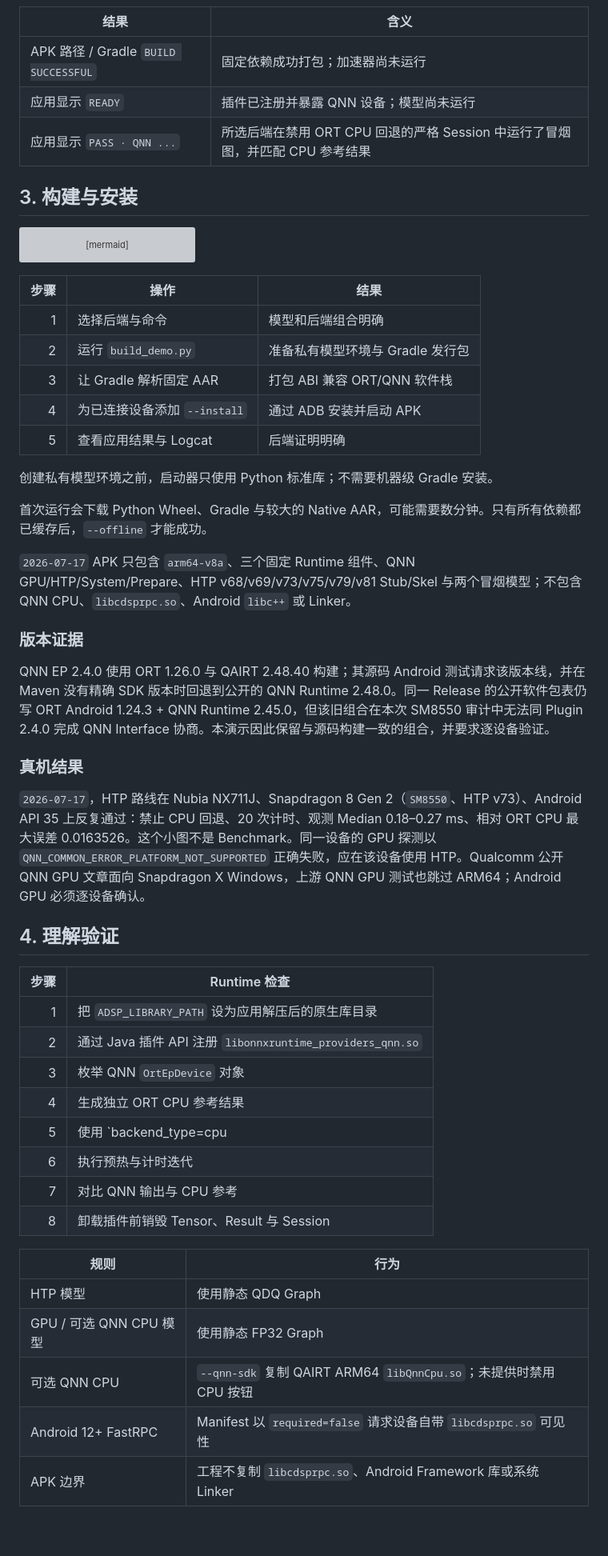
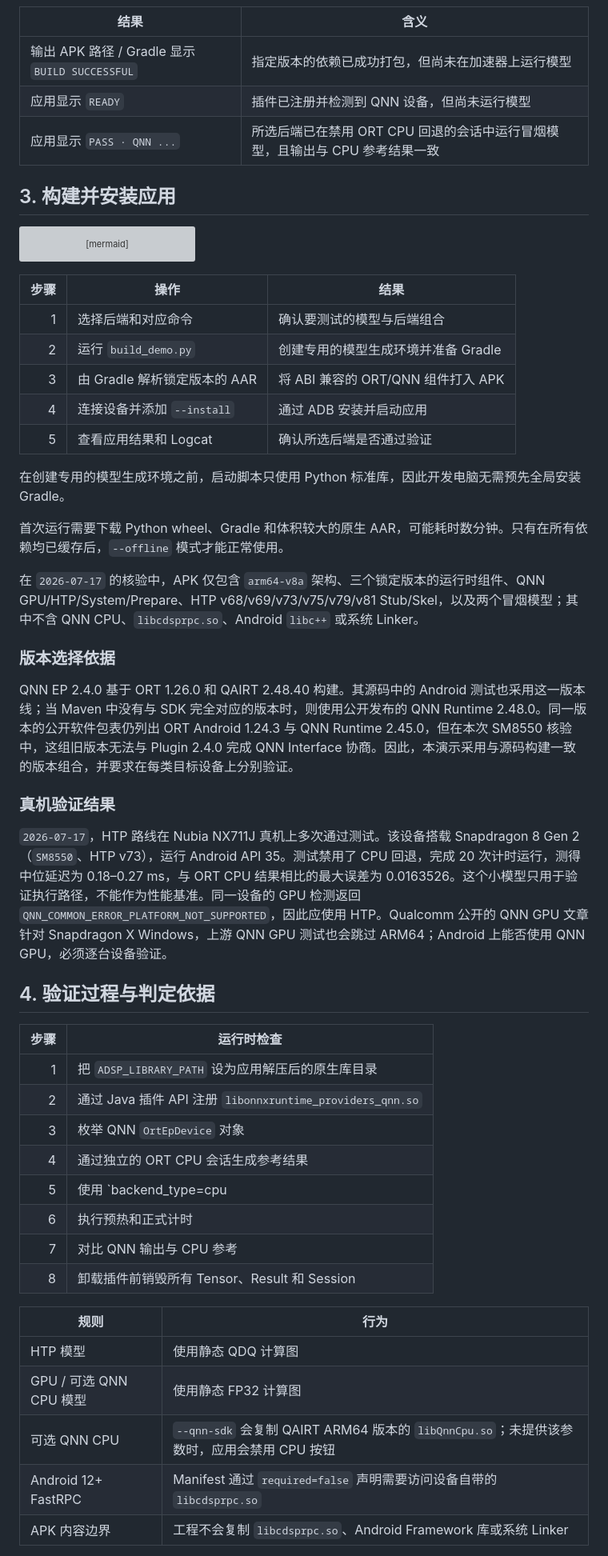
Before and after one commit to DakeQQ/Tutorial-ONNX-Runtime-Execution-Providers, a Markdown page: Qualcomm/AndroidDemo/README.zh-CN.md, the part around one of its changes. Shown at 80% size. Drawn GitHub-style; blank space fills up the shorter version; grey boxes are pictures that could not be loaded.

````diff
--- a/Qualcomm/AndroidDemo/README.zh-CN.md
+++ b/Qualcomm/AndroidDemo/README.zh-CN.md
@@ -58,11 +58,11 @@ Android SDK、JDK、Gradle、设备序列号和离线参数见 `python build_dem
 
 | 结果 | 含义 |
 |---|---|
-| APK 路径 / Gradle `BUILD SUCCESSFUL` | 固定依赖成功打包；加速器尚未运行 |
-| 应用显示 `READY` | 插件已注册并暴露 QNN 设备；模型尚未运行 |
-| 应用显示 `PASS · QNN ...` | 所选后端在禁用 ORT CPU 回退的严格 Session 中运行了冒烟图，并匹配 CPU 参考结果 |
+| 输出 APK 路径 / Gradle 显示 `BUILD SUCCESSFUL` | 指定版本的依赖已成功打包，但尚未在加速器上运行模型 |
+| 应用显示 `READY` | 插件已注册并检测到 QNN 设备，但尚未运行模型 |
+| 应用显示 `PASS · QNN ...` | 所选后端已在禁用 ORT CPU 回退的会话中运行冒烟模型，且输出与 CPU 参考结果一致 |
 
-## 3. 构建与安装
+## 3. 构建并安装应用
 
 ```mermaid
 flowchart LR
@@ -78,44 +78,44 @@ flowchart LR
 
 | 步骤 | 操作 | 结果 |
 |---:|---|---|
-| 1 | 选择后端与命令 | 模型和后端组合明确 |
-| 2 | 运行 `build_demo.py` | 准备私有模型环境与 Gradle 发行包 |
-| 3 | 让 Gradle 解析固定 AAR | 打包 ABI 兼容 ORT/QNN 软件栈 |
-| 4 | 为已连接设备添加 `--install` | 通过 ADB 安装并启动 APK |
-| 5 | 查看应用结果与 Logcat | 后端证明明确 |
+| 1 | 选择后端和对应命令 | 确认要测试的模型与后端组合 |
+| 2 | 运行 `build_demo.py` | 创建专用的模型生成环境并准备 Gradle |
+| 3 | 由 Gradle 解析锁定版本的 AAR | 将 ABI 兼容的 ORT/QNN 组件打入 APK |
+| 4 | 连接设备并添加 `--install` | 通过 ADB 安装并启动应用 |
+| 5 | 查看应用结果和 Logcat | 确认所选后端是否通过验证 |
 
-创建私有模型环境之前，启动器只使用 Python 标准库；不需要机器级 Gradle 安装。
+在创建专用的模型生成环境之前，启动脚本只使用 Python 标准库，因此开发电脑无需预先全局安装 Gradle。
 
-首次运行会下载 Python Wheel、Gradle 与较大的 Native AAR，可能需要数分钟。只有所有依赖都已缓存后，`--offline` 才能成功。
+首次运行需要下载 Python wheel、Gradle 和体积较大的原生 AAR，可能耗时数分钟。只有在所有依赖均已缓存后，`--offline` 模式才能正常使用。
 
-`2026-07-17` APK 只包含 `arm64-v8a`、三个固定 Runtime 组件、QNN GPU/HTP/System/Prepare、HTP v68/v69/v73/v75/v79/v81 Stub/Skel 与两个冒烟模型；不包含 QNN CPU、`libcdsprpc.so`、Android `libc++` 或 Linker。
+在 `2026-07-17` 的核验中，APK 仅包含 `arm64-v8a` 架构、三个锁定版本的运行时组件、QNN GPU/HTP/System/Prepare、HTP v68/v69/v73/v75/v79/v81 Stub/Skel，以及两个冒烟模型；其中不含 QNN CPU、`libcdsprpc.so`、Android `libc++` 或系统 Linker。
 
-### 版本证据
+### 版本选择依据
 
-QNN EP 2.4.0 使用 ORT 1.26.0 与 QAIRT 2.48.40 构建；其源码 Android 测试请求该版本线，并在 Maven 没有精确 SDK 版本时回退到公开的 QNN Runtime 2.48.0。同一 Release 的公开软件包表仍写 ORT Android 1.24.3 + QNN Runtime 2.45.0，但该旧组合在本次 SM8550 审计中无法同 Plugin 2.4.0 完成 QNN Interface 协商。本演示因此保留与源码构建一致的组合，并要求逐设备验证。
+QNN EP 2.4.0 基于 ORT 1.26.0 和 QAIRT 2.48.40 构建。其源码中的 Android 测试也采用这一版本线；当 Maven 中没有与 SDK 完全对应的版本时，则使用公开发布的 QNN Runtime 2.48.0。同一版本的公开软件包表仍列出 ORT Android 1.24.3 与 QNN Runtime 2.45.0，但在本次 SM8550 核验中，这组旧版本无法与 Plugin 2.4.0 完成 QNN Interface 协商。因此，本演示采用与源码构建一致的版本组合，并要求在每类目标设备上分别验证。
 
-### 真机结果
+### 真机验证结果
 
-`2026-07-17`，HTP 路线在 Nubia NX711J、Snapdragon 8 Gen 2（`SM8550`、HTP v73）、Android API 35 上反复通过：禁止 CPU 回退、20 次计时、观测 Median 0.18–0.27 ms、相对 ORT CPU 最大误差 0.0163526。这个小图不是 Benchmark。同一设备的 GPU 探测以 `QNN_COMMON_ERROR_PLATFORM_NOT_SUPPORTED` 正确失败，应在该设备使用 HTP。Qualcomm 公开 QNN GPU 文章面向 Snapdragon X Windows，上游 QNN GPU 测试也跳过 ARM64；Android GPU 必须逐设备确认。
+`2026-07-17`，HTP 路线在 Nubia NX711J 真机上多次通过测试。该设备搭载 Snapdragon 8 Gen 2（`SM8550`、HTP v73），运行 Android API 35。测试禁用了 CPU 回退，完成 20 次计时运行，测得中位延迟为 0.18–0.27 ms，与 ORT CPU 结果相比的最大误差为 0.0163526。这个小模型只用于验证执行路径，不能作为性能基准。同一设备的 GPU 检测返回 `QNN_COMMON_ERROR_PLATFORM_NOT_SUPPORTED`，因此应使用 HTP。Qualcomm 公开的 QNN GPU 文章针对 Snapdragon X Windows，上游 QNN GPU 测试也会跳过 ARM64；Android 上能否使用 QNN GPU，必须逐台设备验证。
 
-## 4. 理解验证
+## 4. 验证过程与判定依据
 
-| 步骤 | Runtime 检查 |
+| 步骤 | 运行时检查 |
 |---:|---|
 | 1 | 把 `ADSP_LIBRARY_PATH` 设为应用解压后的原生库目录 |
 | 2 | 通过 Java 插件 API 注册 `libonnxruntime_providers_qnn.so` |
 | 3 | 枚举 QNN `OrtEpDevice` 对象 |
-| 4 | 生成独立 ORT CPU 参考结果 |
-| 5 | 使用 `backend_type=cpu|gpu|htp` 与 `session.disable_cpu_ep_fallback=1` 创建 Session |
-| 6 | 执行预热与计时迭代 |
+| 4 | 通过独立的 ORT CPU 会话生成参考结果 |
+| 5 | 使用 `backend_type=cpu|gpu|htp` 和 `session.disable_cpu_ep_fallback=1` 创建会话 |
+| 6 | 执行预热和正式计时 |
 | 7 | 对比 QNN 输出与 CPU 参考 |
-| 8 | 卸载插件前销毁 Tensor、Result 与 Session |
+| 8 | 卸载插件前销毁所有 Tensor、Result 和 Session |
 
 | 规则 | 行为 |
 |---|---|
-| HTP 模型 | 使用静态 QDQ Graph |
-| GPU / 可选 QNN CPU 模型 | 使用静态 FP32 Graph |
-| 可选 QNN CPU | `--qnn-sdk` 复制 QAIRT ARM64 `libQnnCpu.so`；未提供时禁用 CPU 按钮 |
-| Android 12+ FastRPC | Manifest 以 `required=false` 请求设备自带 `libcdsprpc.so` 可见性 |
-| APK 边界 | 工程不复制 `libcdsprpc.so`、Android Framework 库或系统 Linker |
+| HTP 模型 | 使用静态 QDQ 计算图 |
+| GPU / 可选 QNN CPU 模型 | 使用静态 FP32 计算图 |
+| 可选 QNN CPU | `--qnn-sdk` 会复制 QAIRT ARM64 版本的 `libQnnCpu.so`；未提供该参数时，应用会禁用 CPU 按钮 |
+| Android 12+ FastRPC | Manifest 通过 `required=false` 声明需要访问设备自带的 `libcdsprpc.so` |
+| APK 内容边界 | 工程不会复制 `libcdsprpc.so`、Android Framework 库或系统 Linker |
 
````
Also changed, not shown: other parts of Qualcomm/AndroidDemo/README.zh-CN.md (+35 -35 lines).
